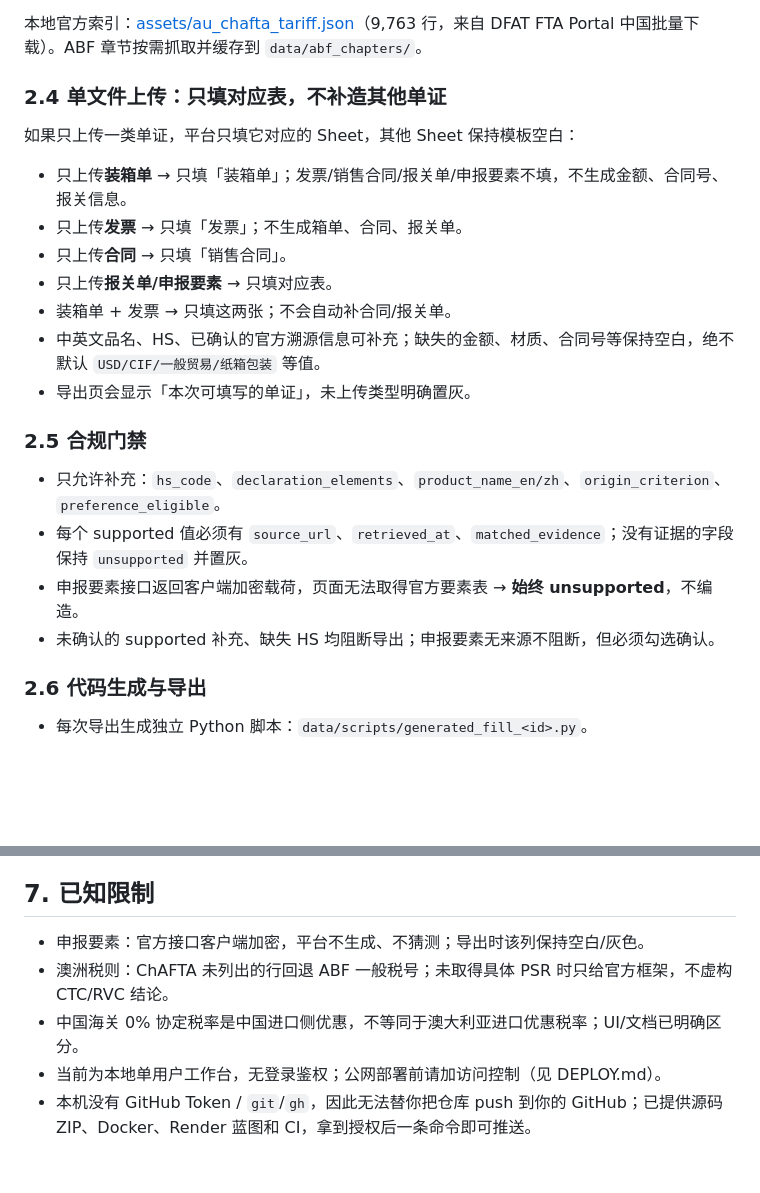
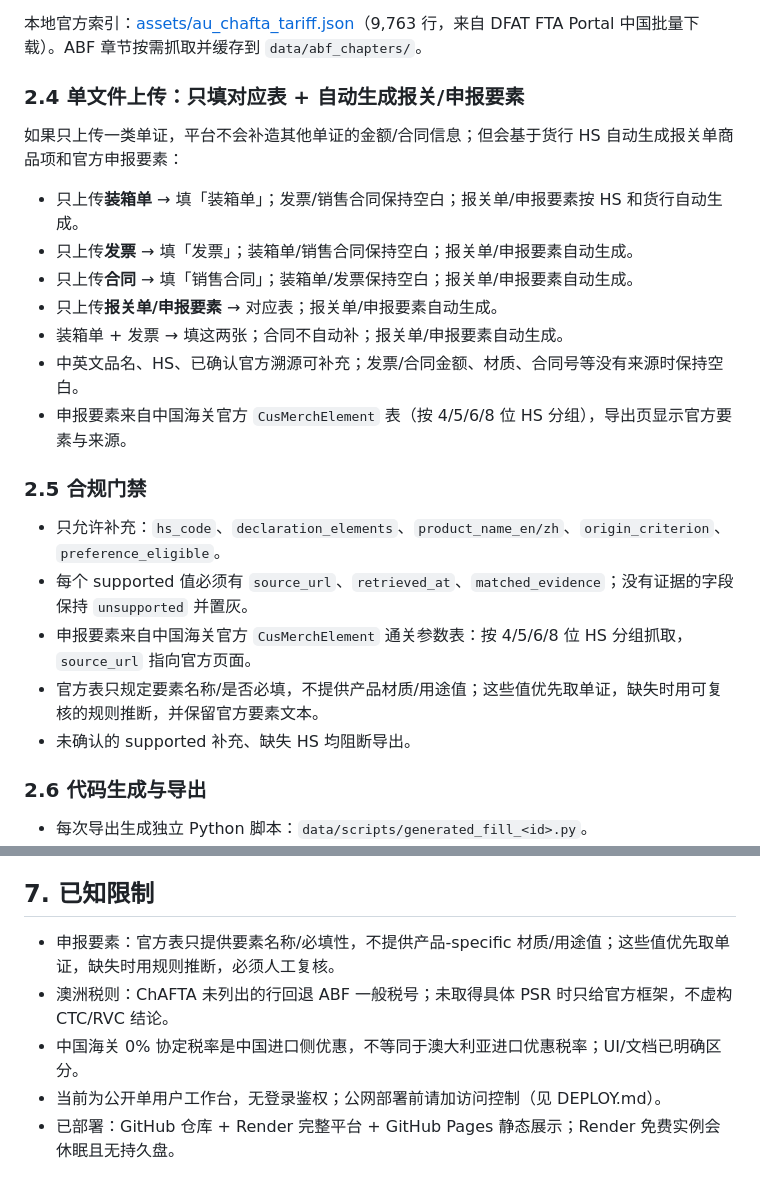
Before and after one commit to RaymondLEE145/supplier-document-workbench, a Markdown page: README.md, 2 parts joined by grey strips. GitHub-like rendering; blank space fills up the shorter version.

```diff
--- a/README.md
+++ b/README.md
@@ -42,24 +42,25 @@
 
 本地官方索引：[assets/au_chafta_tariff.json](assets/au_chafta_tariff.json)（9,763 行，来自 DFAT FTA Portal 中国批量下载）。ABF 章节按需抓取并缓存到 `data/abf_chapters/`。
 
-### 2.4 单文件上传：只填对应表，不补造其他单证
+### 2.4 单文件上传：只填对应表 + 自动生成报关/申报要素
 
-如果只上传一类单证，平台只填它对应的 Sheet，其他 Sheet 保持模板空白：
+如果只上传一类单证，平台不会补造其他单证的金额/合同信息；但会基于货行 HS 自动生成报关单商品项和官方申报要素：
 
-- 只上传**装箱单** → 只填「装箱单」；发票/销售合同/报关单/申报要素不填，不生成金额、合同号、报关信息。
-- 只上传**发票** → 只填「发票」；不生成箱单、合同、报关单。
-- 只上传**合同** → 只填「销售合同」。
-- 只上传**报关单/申报要素** → 只填对应表。
-- 装箱单 + 发票 → 只填这两张；不会自动补合同/报关单。
-- 中英文品名、HS、已确认的官方溯源信息可补充；缺失的金额、材质、合同号等保持空白，绝不默认 `USD/CIF/一般贸易/纸箱包装` 等值。
-- 导出页会显示「本次可填写的单证」，未上传类型明确置灰。
+- 只上传**装箱单** → 填「装箱单」；发票/销售合同保持空白；报关单/申报要素按 HS 和货行自动生成。
+- 只上传**发票** → 填「发票」；装箱单/销售合同保持空白；报关单/申报要素自动生成。
+- 只上传**合同** → 填「销售合同」；装箱单/发票保持空白；报关单/申报要素自动生成。
+- 只上传**报关单/申报要素** → 对应表；报关单/申报要素自动生成。
+- 装箱单 + 发票 → 填这两张；合同不自动补；报关单/申报要素自动生成。
+- 中英文品名、HS、已确认官方溯源可补充；发票/合同金额、材质、合同号等没有来源时保持空白。
+- 申报要素来自中国海关官方 `CusMerchElement` 表（按 4/5/6/8 位 HS 分组），导出页显示官方要素与来源。
 
 ### 2.5 合规门禁
 
 - 只允许补充：`hs_code`、`declaration_elements`、`product_name_en/zh`、`origin_criterion`、`preference_eligible`。
 - 每个 supported 值必须有 `source_url`、`retrieved_at`、`matched_evidence`；没有证据的字段保持 `unsupported` 并置灰。
-- 申报要素接口返回客户端加密载荷，页面无法取得官方要素表 → **始终 unsupported**，不编造。
-- 未确认的 supported 补充、缺失 HS 均阻断导出；申报要素无来源不阻断，但必须勾选确认。
+- 申报要素来自中国海关官方 `CusMerchElement` 通关参数表：按 4/5/6/8 位 HS 分组抓取，`source_url` 指向官方页面。
+- 官方表只规定要素名称/是否必填，不提供产品材质/用途值；这些值优先取单证，缺失时用可复核的规则推断，并保留官方要素文本。
+- 未确认的 supported 补充、缺失 HS 均阻断导出。
 
 ### 2.6 代码生成与导出
 
@@ -149,8 +150,8 @@ repo/
 
 ## 7. 已知限制
 
-- 申报要素：官方接口客户端加密，平台不生成、不猜测；导出时该列保持空白/灰色。
+- 申报要素：官方表只提供要素名称/必填性，不提供产品-specific 材质/用途值；这些值优先取单证，缺失时用规则推断，必须人工复核。
 - 澳洲税则：ChAFTA 未列出的行回退 ABF 一般税号；未取得具体 PSR 时只给官方框架，不虚构 CTC/RVC 结论。
 - 中国海关 0% 协定税率是中国进口侧优惠，不等同于澳大利亚进口优惠税率；UI/文档已明确区分。
-- 当前为本地单用户工作台，无登录鉴权；公网部署前请加访问控制（见 DEPLOY.md）。
-- 本机没有 GitHub Token / `git`/`gh`，因此无法替你把仓库 push 到你的 GitHub；已提供源码 ZIP、Docker、Render 蓝图和 CI，拿到授权后一条命令即可推送。
+- 当前为公开单用户工作台，无登录鉴权；公网部署前请加访问控制（见 DEPLOY.md）。
+- 已部署：GitHub 仓库 + Render 完整平台 + GitHub Pages 静态展示；Render 免费实例会休眠且无持久盘。
```
